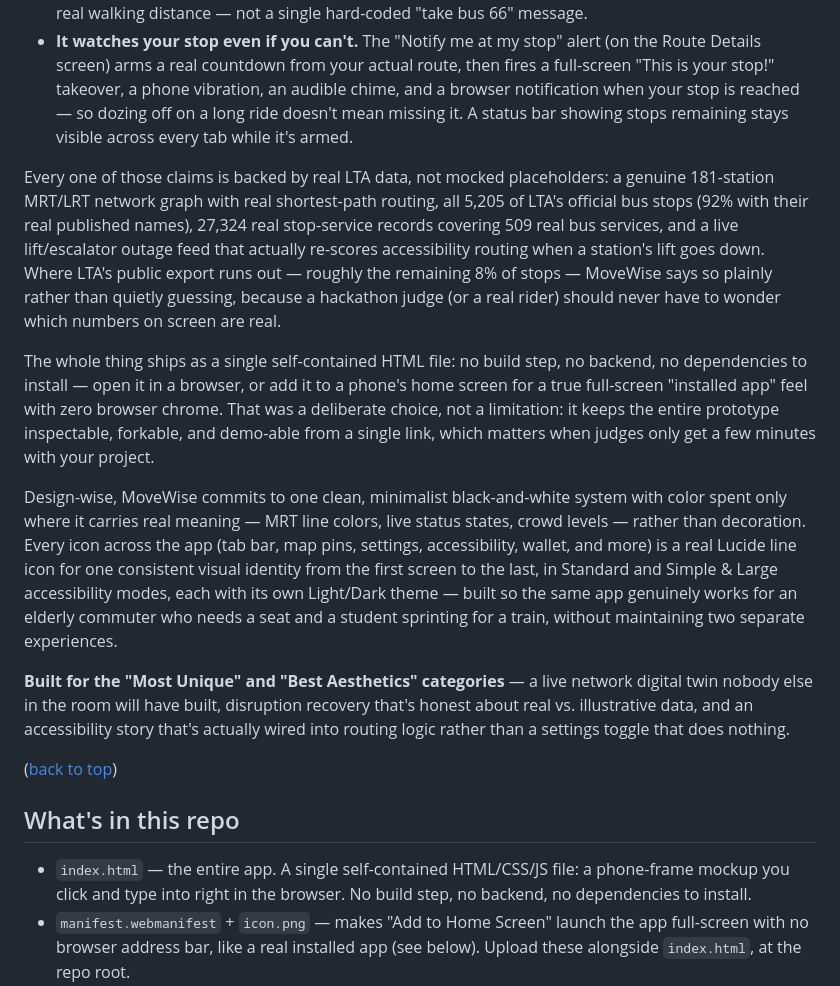
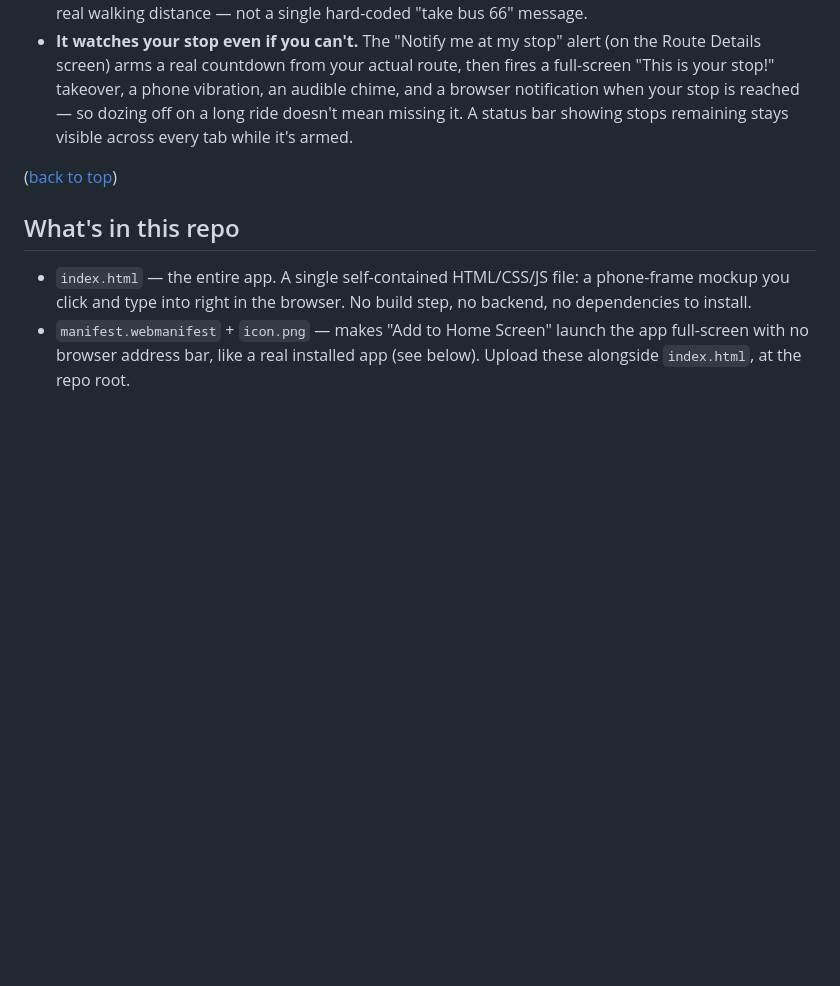
Before and after one commit to vatsala-pac/movewise, a Markdown page: README.md, the part around the change. Rendered like a GitHub page; blank space fills up the shorter version.

```diff
--- a/README.md
+++ b/README.md
@@ -15,14 +15,6 @@ Most transport apps stop at telling you what's already happening: a train is del
 - **It adapts to how you're feeling today, not a fixed profile.** [Comfort Mode](#features) computes a live Journey Comfort Score and offers a Fastest-vs-Most-Comfortable route choice, built around Singapore's own "May I Have A Seat, Please?" initiative — a rider states a need ("I may need to sit," "fewer transfers"), never a diagnosis.
 - **It never treats a disruption as a dead end.** A graph-based recovery engine finds a genuine alternate interchange, and a **Smart bus bridge** grounds the fallback in a real LTA bus service, a real stop, and a real walking distance — not a single hard-coded "take bus 66" message.
 - **It watches your stop even if you can't.** The "Notify me at my stop" alert (on the Route Details screen) arms a real countdown from your actual route, then fires a full-screen "This is your stop!" takeover, a phone vibration, an audible chime, and a browser notification when your stop is reached — so dozing off on a long ride doesn't mean missing it. A status bar showing stops remaining stays visible across every tab while it's armed.
-
-Every one of those claims is backed by real LTA data, not mocked placeholders: a genuine 181-station MRT/LRT network graph with real shortest-path routing, all 5,205 of LTA's official bus stops (92% with their real published names), 27,324 real stop-service records covering 509 real bus services, and a live lift/escalator outage feed that actually re-scores accessibility routing when a station's lift goes down. Where LTA's public export runs out — roughly the remaining 8% of stops — MoveWise says so plainly rather than quietly guessing, because a hackathon judge (or a real rider) should never have to wonder which numbers on screen are real.
-
-The whole thing ships as a single self-contained HTML file: no build step, no backend, no dependencies to install — open it in a browser, or add it to a phone's home screen for a true full-screen "installed app" feel with zero browser chrome. That was a deliberate choice, not a limitation: it keeps the entire prototype inspectable, forkable, and demo-able from a single link, which matters when judges only get a few minutes with your project.
-
-Design-wise, MoveWise commits to one clean, minimalist black-and-white system with color spent only where it carries real meaning — MRT line colors, live status states, crowd levels — rather than decoration. Every icon across the app (tab bar, map pins, settings, accessibility, wallet, and more) is a real Lucide line icon for one consistent visual identity from the first screen to the last, in Standard and Simple & Large accessibility modes, each with its own Light/Dark theme — built so the same app genuinely works for an elderly commuter who needs a seat and a student sprinting for a train, without maintaining two separate experiences.
-
-**Built for the "Most Unique" and "Best Aesthetics" categories** — a live network digital twin nobody else in the room will have built, disruption recovery that's honest about real vs. illustrative data, and an accessibility story that's actually wired into routing logic rather than a settings toggle that does nothing.
 
 ([back to top](#readme-top))
 
```
